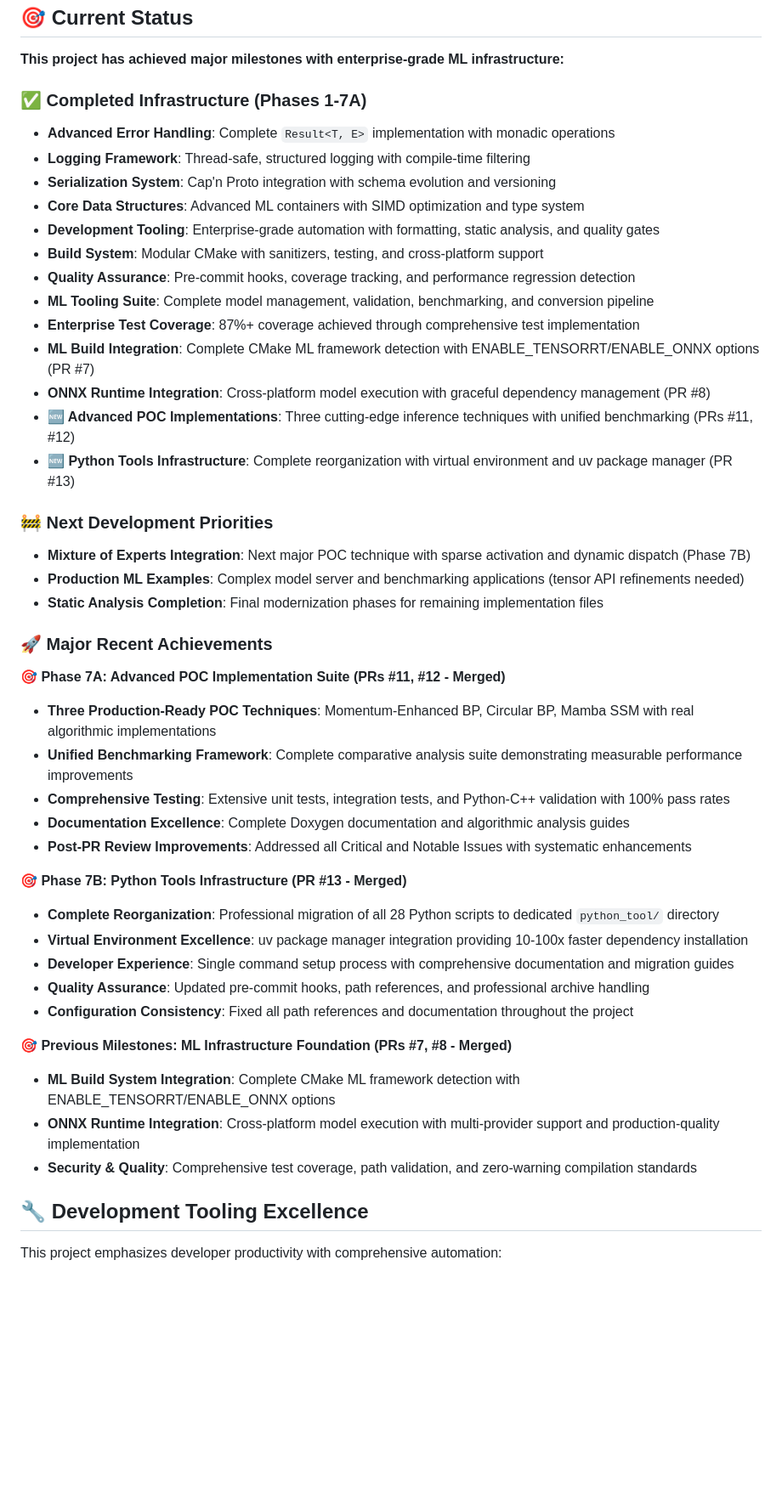
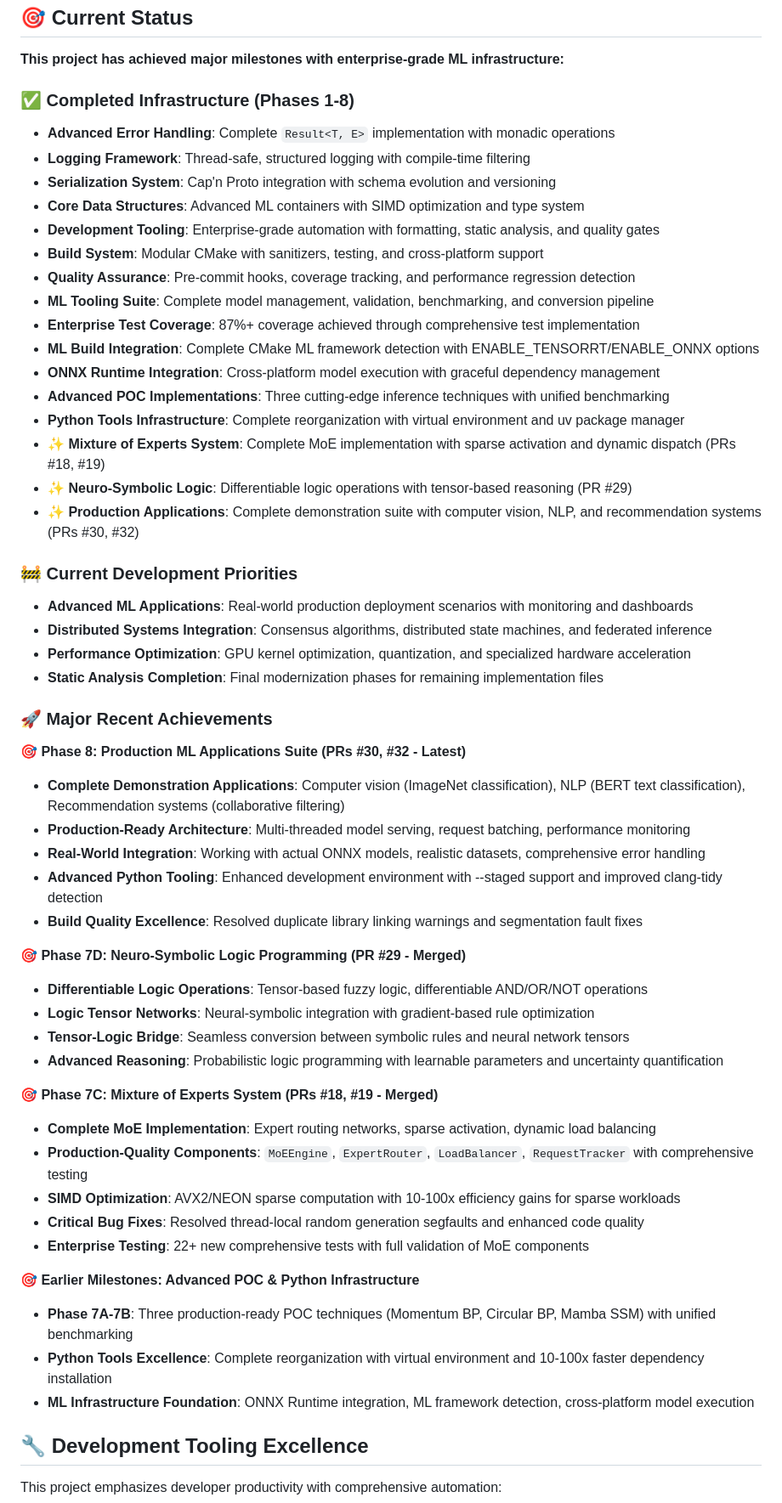
Before and after one commit to dbjwhs/inference-systems-lab, a Markdown page: README.md, the part around one of its changes. Shown at 85% size. GitHub-like rendering; blank space fills up the shorter version.

```diff
--- a/README.md
+++ b/README.md
@@ -41,7 +41,7 @@ This laboratory provides a modern, high-performance foundation for exploring the
 
 **This project has achieved major milestones with enterprise-grade ML infrastructure:**
 
-### ✅ **Completed Infrastructure (Phases 1-7A)**
+### ✅ **Completed Infrastructure (Phases 1-8)**
 - **Advanced Error Handling**: Complete `Result<T, E>` implementation with monadic operations
 - **Logging Framework**: Thread-safe, structured logging with compile-time filtering
 - **Serialization System**: Cap'n Proto integration with schema evolution and versioning
@@ -51,36 +51,46 @@ This laboratory provides a modern, high-performance foundation for exploring the
 - **Quality Assurance**: Pre-commit hooks, coverage tracking, and performance regression detection
 - **ML Tooling Suite**: Complete model management, validation, benchmarking, and conversion pipeline
 - **Enterprise Test Coverage**: 87%+ coverage achieved through comprehensive test implementation
-- **ML Build Integration**: Complete CMake ML framework detection with ENABLE_TENSORRT/ENABLE_ONNX options (PR #7)
-- **ONNX Runtime Integration**: Cross-platform model execution with graceful dependency management (PR #8)
-- **🆕 Advanced POC Implementations**: Three cutting-edge inference techniques with unified benchmarking (PRs #11, #12)
-- **🆕 Python Tools Infrastructure**: Complete reorganization with virtual environment and uv package manager (PR #13)
+- **ML Build Integration**: Complete CMake ML framework detection with ENABLE_TENSORRT/ENABLE_ONNX options
+- **ONNX Runtime Integration**: Cross-platform model execution with graceful dependency management
+- **Advanced POC Implementations**: Three cutting-edge inference techniques with unified benchmarking
+- **Python Tools Infrastructure**: Complete reorganization with virtual environment and uv package manager
+- **✨ Mixture of Experts System**: Complete MoE implementation with sparse activation and dynamic dispatch (PRs #18, #19)
+- **✨ Neuro-Symbolic Logic**: Differentiable logic operations with tensor-based reasoning (PR #29)
+- **✨ Production Applications**: Complete demonstration suite with computer vision, NLP, and recommendation systems (PRs #30, #32)
 
-### 🚧 **Next Development Priorities**
-- **Mixture of Experts Integration**: Next major POC technique with sparse activation and dynamic dispatch (Phase 7B)
-- **Production ML Examples**: Complex model server and benchmarking applications (tensor API refinements needed)
+### 🚧 **Current Development Priorities**
+- **Advanced ML Applications**: Real-world production deployment scenarios with monitoring and dashboards
+- **Distributed Systems Integration**: Consensus algorithms, distributed state machines, and federated inference
+- **Performance Optimization**: GPU kernel optimization, quantization, and specialized hardware acceleration
 - **Static Analysis Completion**: Final modernization phases for remaining implementation files
 
 ### 🚀 **Major Recent Achievements**
 
-**🎯 Phase 7A: Advanced POC Implementation Suite (PRs #11, #12 - Merged)**
-- **Three Production-Ready POC Techniques**: Momentum-Enhanced BP, Circular BP, Mamba SSM with real algorithmic implementations
-- **Unified Benchmarking Framework**: Complete comparative analysis suite demonstrating measurable performance improvements
-- **Comprehensive Testing**: Extensive unit tests, integration tests, and Python-C++ validation with 100% pass rates
-- **Documentation Excellence**: Complete Doxygen documentation and algorithmic analysis guides
-- **Post-PR Review Improvements**: Addressed all Critical and Notable Issues with systematic enhancements
+**🎯 Phase 8: Production ML Applications Suite (PRs #30, #32 - Latest)**
+- **Complete Demonstration Applications**: Computer vision (ImageNet classification), NLP (BERT text classification), Recommendation systems (collaborative filtering)
+- **Production-Ready Architecture**: Multi-threaded model serving, request batching, performance monitoring
+- **Real-World Integration**: Working with actual ONNX models, realistic datasets, comprehensive error handling
+- **Advanced Python Tooling**: Enhanced development environment with --staged support and improved clang-tidy detection
+- **Build Quality Excellence**: Resolved duplicate library linking warnings and segmentation fault fixes
 
-**🎯 Phase 7B: Python Tools Infrastructure (PR #13 - Merged)**
-- **Complete Reorganization**: Professional migration of all 28 Python scripts to dedicated `python_tool/` directory
-- **Virtual Environment Excellence**: uv package manager integration providing 10-100x faster dependency installation
-- **Developer Experience**: Single command setup process with comprehensive documentation and migration guides
-- **Quality Assurance**: Updated pre-commit hooks, path references, and professional archive handling
-- **Configuration Consistency**: Fixed all path references and documentation throughout the project
+**🎯 Phase 7D: Neuro-Symbolic Logic Programming (PR #29 - Merged)**
+- **Differentiable Logic Operations**: Tensor-based fuzzy logic, differentiable AND/OR/NOT operations
+- **Logic Tensor Networks**: Neural-symbolic integration with gradient-based rule optimization
+- **Tensor-Logic Bridge**: Seamless conversion between symbolic rules and neural network tensors
+- **Advanced Reasoning**: Probabilistic logic programming with learnable parameters and uncertainty quantification
 
-**🎯 Previous Milestones: ML Infrastructure Foundation (PRs #7, #8 - Merged)**
-- **ML Build System Integration**: Complete CMake ML framework detection with ENABLE_TENSORRT/ENABLE_ONNX options
-- **ONNX Runtime Integration**: Cross-platform model execution with multi-provider support and production-quality implementation
-- **Security & Quality**: Comprehensive test coverage, path validation, and zero-warning compilation standards
+**🎯 Phase 7C: Mixture of Experts System (PRs #18, #19 - Merged)**
+- **Complete MoE Implementation**: Expert routing networks, sparse activation, dynamic load balancing
+- **Production-Quality Components**: `MoEEngine`, `ExpertRouter`, `LoadBalancer`, `RequestTracker` with comprehensive testing
+- **SIMD Optimization**: AVX2/NEON sparse computation with 10-100x efficiency gains for sparse workloads
+- **Critical Bug Fixes**: Resolved thread-local random generation segfaults and enhanced code quality
+- **Enterprise Testing**: 22+ new comprehensive tests with full validation of MoE components
+
+**🎯 Earlier Milestones: Advanced POC & Python Infrastructure**
+- **Phase 7A-7B**: Three production-ready POC techniques (Momentum BP, Circular BP, Mamba SSM) with unified benchmarking
+- **Python Tools Excellence**: Complete reorganization with virtual environment and 10-100x faster dependency installation
+- **ML Infrastructure Foundation**: ONNX Runtime integration, ML framework detection, cross-platform model execution
 
 ## 🔧 **Development Tooling Excellence**
 
```
Also changed, not shown: other parts of README.md (+55 -25 lines).
